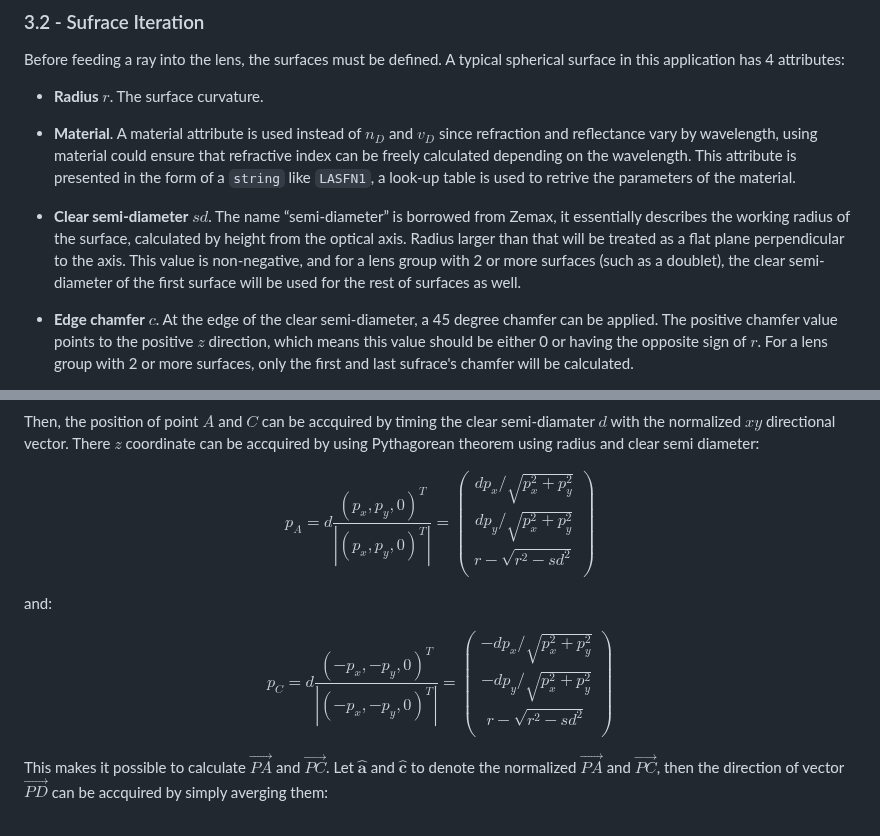
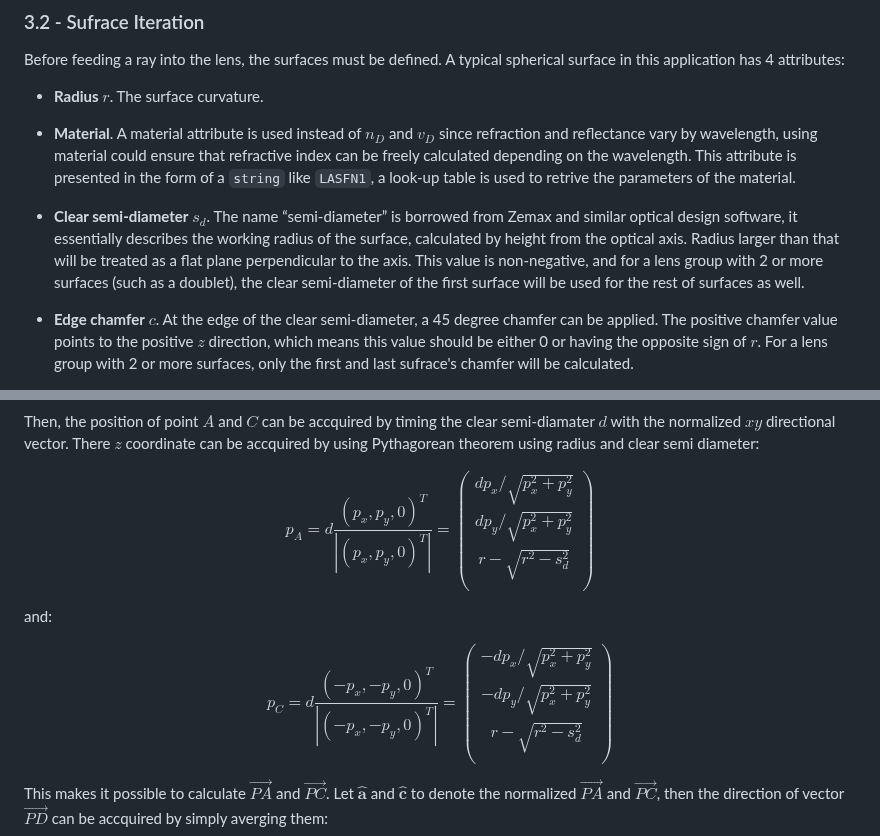
Before and after one commit to Amarthgul/PersonalCodes, a Markdown page: OSU/DESIGN6400/README.md, 2 parts joined by grey strips. Rendered like a GitHub page.

Commit message:
Corrected some errors with semi diameter

```diff
--- a/OSU/DESIGN6400/README.md
+++ b/OSU/DESIGN6400/README.md
@@ -323,7 +323,7 @@ Before feeding a ray into the lens, the surfaces must be defined. A typical sphe
 
 - **Material**. A material attribute is used instead of $n_D$ and $v_D$ since refraction and reflectance vary by wavelength, using material could ensure that refractive index can be freely calculated depending on the wavelength. This attribute is presented in the form of a `string` like `LASFN1`, a look-up table is used to retrive the parameters of the material.
 
-- **Clear semi-diameter** $sd$. The name “semi-diameter” is borrowed from Zemax, it essentially describes the working radius of the surface, calculated by height from the optical axis. Radius larger than that will be treated as a flat plane perpendicular to the axis. This value is non-negative, and for a lens group with 2 or more surfaces (such as a doublet), the clear semi-diameter of the first surface will be used for the rest of surfaces as well.
+- **Clear semi-diameter** $s _d$. The name “semi-diameter” is borrowed from Zemax and similar optical design software, it essentially describes the working radius of the surface, calculated by height from the optical axis. Radius larger than that will be treated as a flat plane perpendicular to the axis. This value is non-negative, and for a lens group with 2 or more surfaces (such as a doublet), the clear semi-diameter of the first surface will be used for the rest of surfaces as well.
 
 - **Edge chamfer** $c$. At the edge of the clear semi-diameter, a 45 degree chamfer can be applied. The positive chamfer value points to the positive $z$ direction, which means this value should be either 0 or having the opposite sign of $r$.  For a lens group with 2 or more surfaces, only the first and last sufrace's chamfer will be calculated.
 
@@ -387,7 +387,7 @@ $$p _A = d \frac{\left( p_x, p_y, 0 \right) ^ T}{\left|  \left( p_x, p_y, 0 \rig
 \begin{pmatrix}
 d p_x / \sqrt{p_x ^ 2 + p_y ^ 2} \\
 d p_y / \sqrt{p_x ^ 2 + p_y ^ 2} \\
-r - \sqrt{r ^2 - sd ^2} \\
+r - \sqrt{r ^2 - s _d ^2} \\
 \end{pmatrix}$$
 
 and:
@@ -396,7 +396,7 @@ $$p _C = d \frac{\left( -p_x, -p_y, 0 \right) ^ T}{\left|  \left( -p_x, -p_y, 0
 \begin{pmatrix}
 -d p_x / \sqrt{p_x ^ 2 + p_y ^ 2} \\
 -d p_y / \sqrt{p_x ^ 2 + p_y ^ 2} \\
-r - \sqrt{r ^2 - sd ^2} \\
+r - \sqrt{r ^2 - s _d ^2} \\
 \end{pmatrix}$$
 
 This makes it possible to calculate $\vec{PA}$ and $\vec{PC}$. Let $\mathbf{\hat{a}}$ and $\mathbf{\hat{c}}$ to denote the normalized $\vec{PA}$ and $\vec{PC}$, then the direction of vector $\vec{PD}$ can be accquired by simply averging them:
```
